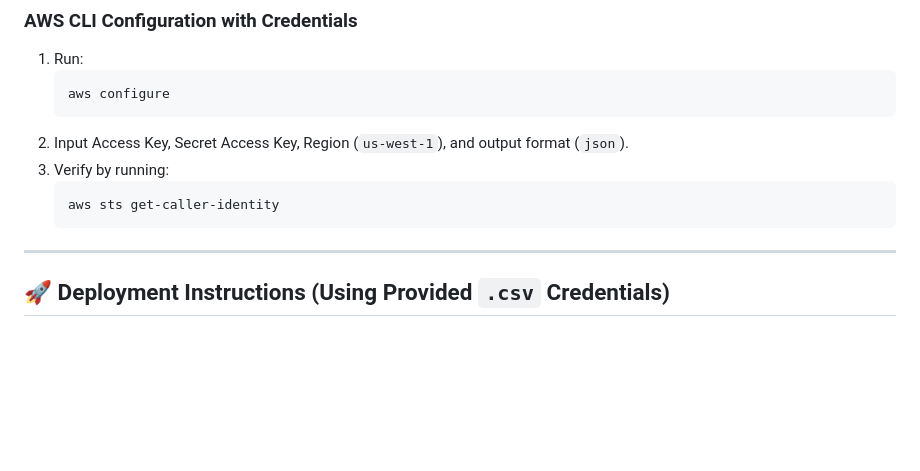
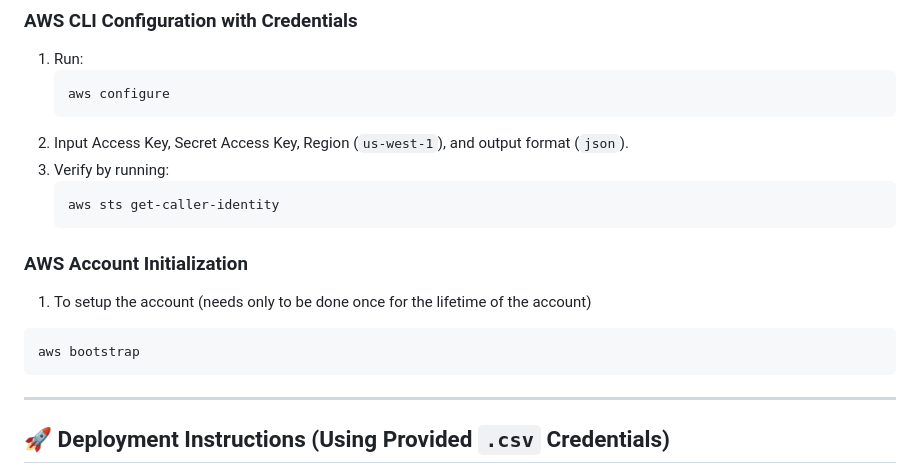
Before and after one commit to ShukraJaliya/spu-hackathon-aws, a Markdown page: README.md, the part around the change. Drawn GitHub-style; blank space fills up the shorter version.

Commit message:
Update README.md
Added AWS account initialization steps

````diff
--- a/README.md
+++ b/README.md
@@ -186,6 +186,12 @@ This project is tailored to help students and junior developers create an online
    aws sts get-caller-identity
    ```
 
+### AWS Account Initialization
+1. To setup the account (needs only to be done once for the lifetime of the account)
+```bash
+aws bootstrap
+```
+
 ---
 
 ## 🚀 Deployment Instructions (Using Provided `.csv` Credentials)
````
